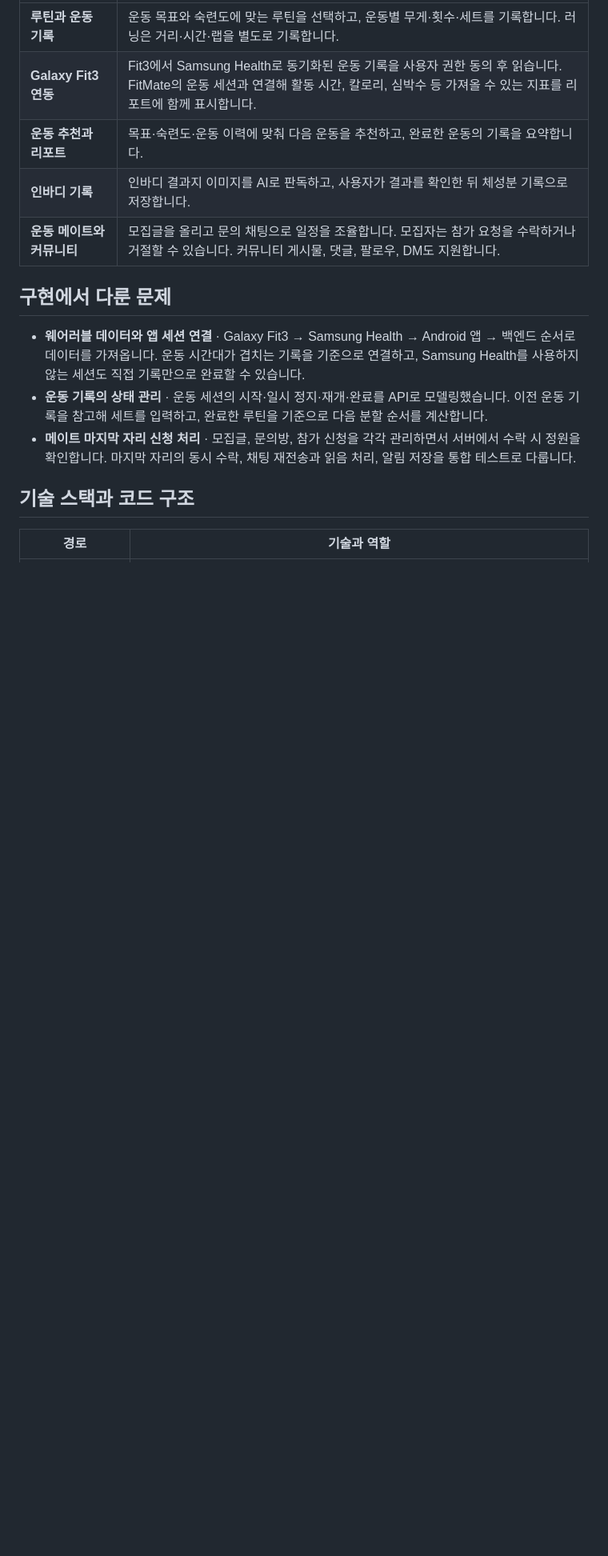
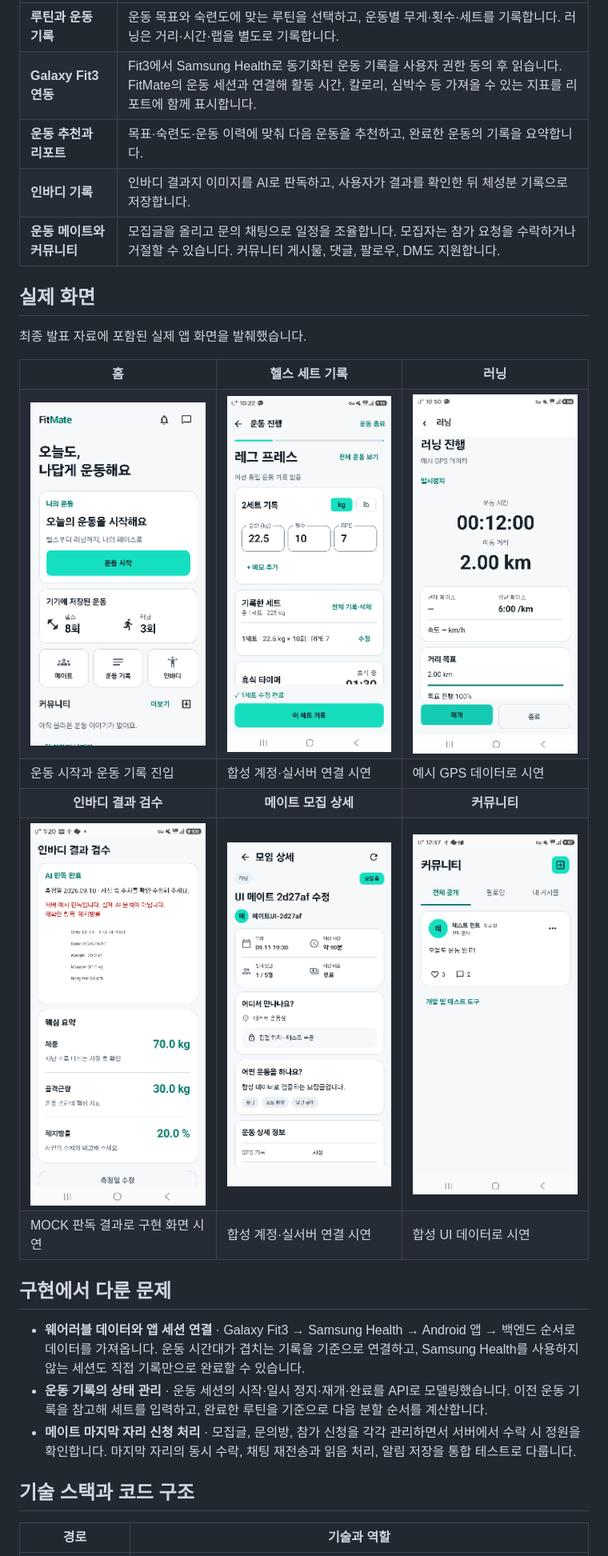
Before and after one commit to SEUIL/fitmate, a Markdown page: README.md, the part around the change. Shown at 80% size. Rendered like a GitHub page; pictures changed too: docs/assets/readme/community.png (added), docs/assets/readme/home.png (added), docs/assets/readme/inbody-review.png (added); blank space fills up the shorter version.

Commit message:
docs: show presentation app screenshots in README (#74)

```diff
--- a/README.md
+++ b/README.md
@@ -11,6 +11,43 @@
 | **운동 추천과 리포트** | 목표·숙련도·운동 이력에 맞춰 다음 운동을 추천하고, 완료한 운동의 기록을 요약합니다. |
 | **인바디 기록** | 인바디 결과지 이미지를 AI로 판독하고, 사용자가 결과를 확인한 뒤 체성분 기록으로 저장합니다. |
 | **운동 메이트와 커뮤니티** | 모집글을 올리고 문의 채팅으로 일정을 조율합니다. 모집자는 참가 요청을 수락하거나 거절할 수 있습니다. 커뮤니티 게시물, 댓글, 팔로우, DM도 지원합니다. |
+
+## 실제 화면
+
+최종 발표 자료에 포함된 실제 앱 화면을 발췌했습니다.
+
+<table>
+  <tr>
+    <th>홈</th>
+    <th>헬스 세트 기록</th>
+    <th>러닝</th>
+  </tr>
+  <tr>
+    <td><img src="docs/assets/readme/home.png" alt="FitMate 홈 화면" width="220"></td>
+    <td><img src="docs/assets/readme/workout.png" alt="헬스 세트의 중량, 횟수와 RPE 입력 화면" width="220"></td>
+    <td><img src="docs/assets/readme/running.png" alt="러닝 시간, 거리와 페이스 표시 화면" width="220"></td>
+  </tr>
+  <tr>
+    <td>운동 시작과 운동 기록 진입</td>
+    <td>합성 계정·실서버 연결 시연</td>
+    <td>예시 GPS 데이터로 시연</td>
+  </tr>
+  <tr>
+    <th>인바디 결과 검수</th>
+    <th>메이트 모집 상세</th>
+    <th>커뮤니티</th>
+  </tr>
+  <tr>
+    <td><img src="docs/assets/readme/inbody-review.png" alt="인바디 판독 결과의 수치를 검수하는 화면" width="220"></td>
+    <td><img src="docs/assets/readme/mate.png" alt="운동 메이트 모임 조건과 참가 상태 화면" width="220"></td>
+    <td><img src="docs/assets/readme/community.png" alt="커뮤니티 게시글 목록 화면" width="220"></td>
+  </tr>
+  <tr>
+    <td>MOCK 판독 결과로 구현 화면 시연</td>
+    <td>합성 계정·실서버 연결 시연</td>
+    <td>합성 UI 데이터로 시연</td>
+  </tr>
+</table>
 
 ## 구현에서 다룬 문제
 
```
